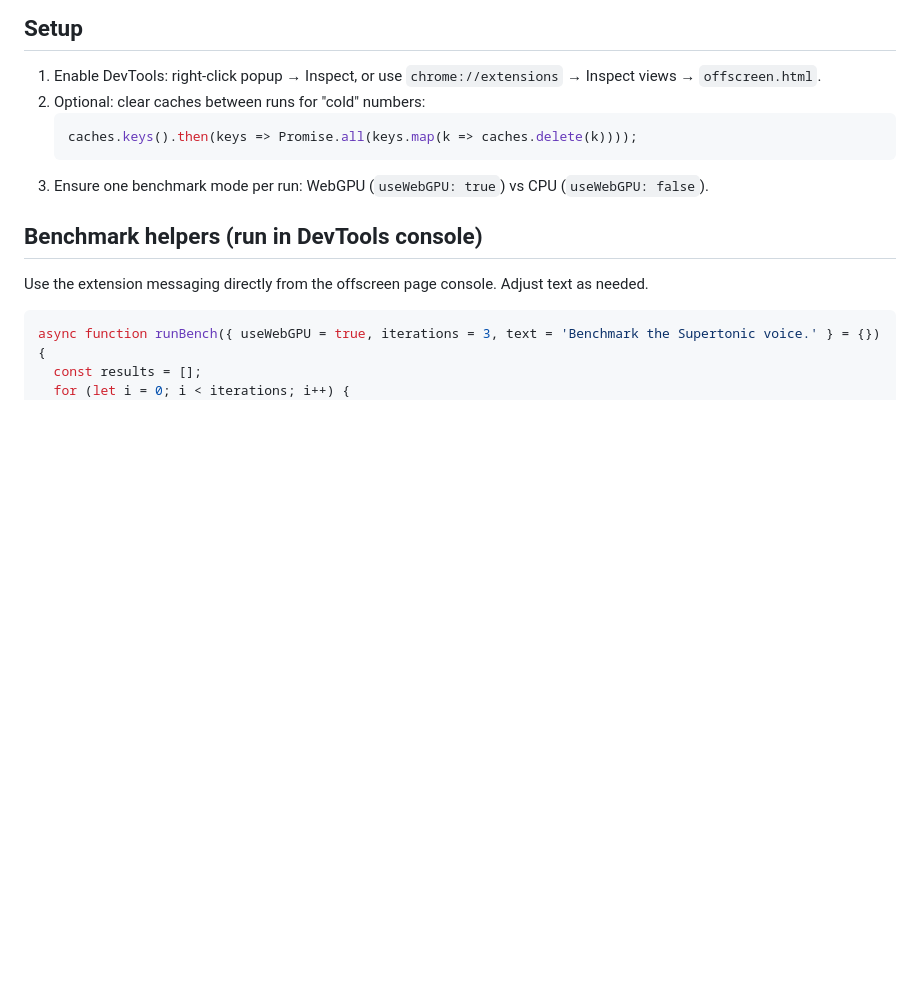
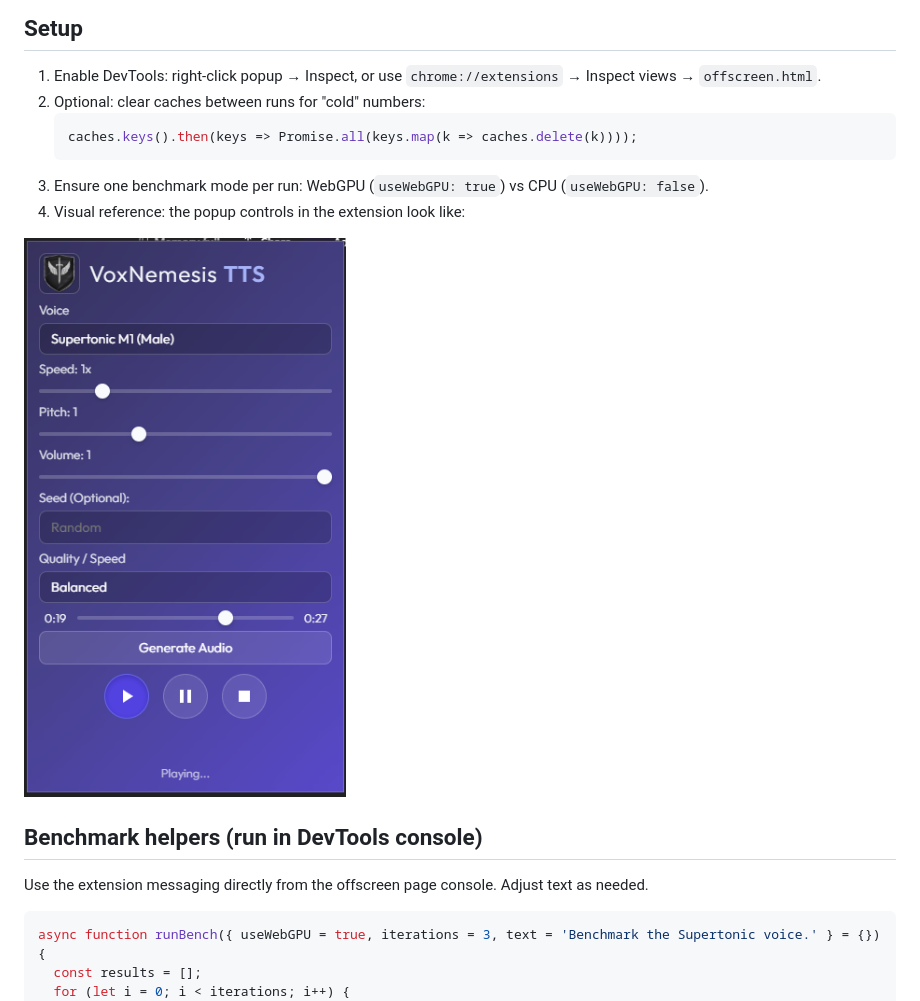
Before and after one commit to NemesisGuy/voxnemesis-supertonic-extension, a Markdown page: benchmarks/README.md, the part around the change. Drawn GitHub-style; pictures changed too: docs/popup.png (added); blank space fills up the shorter version.

Commit message:
docs: add popup screenshot to README and benchmarks

````diff
--- a/benchmarks/README.md
+++ b/benchmarks/README.md
@@ -24,6 +24,9 @@ Fill one row per run (3+ iterations recommended per cell):
    caches.keys().then(keys => Promise.all(keys.map(k => caches.delete(k))));
    ```
 3) Ensure one benchmark mode per run: WebGPU (`useWebGPU: true`) vs CPU (`useWebGPU: false`).
+4) Visual reference: the popup controls in the extension look like:
+
+  ![Popup screenshot](../docs/popup.png)
 
 ## Benchmark helpers (run in DevTools console)
 Use the extension messaging directly from the offscreen page console. Adjust text as needed.
````
Also changed, not shown: README.md (+3 -0 lines).
